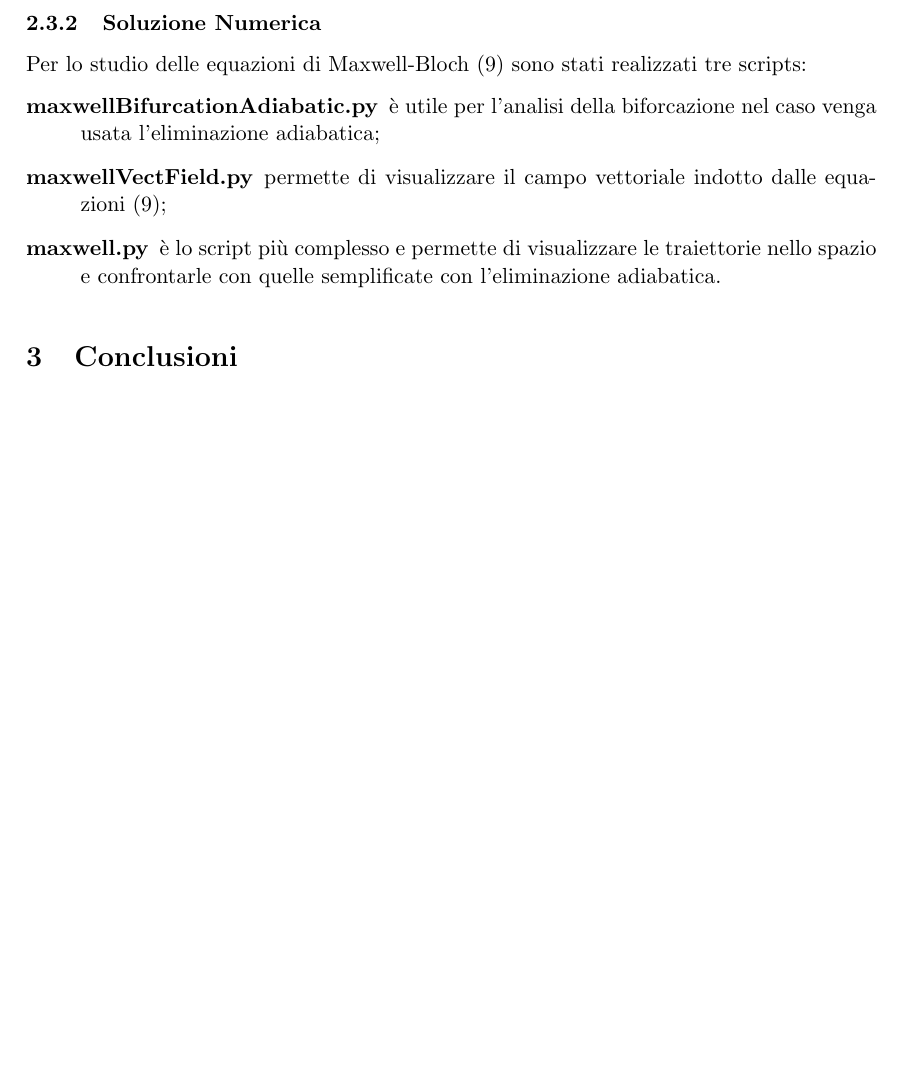
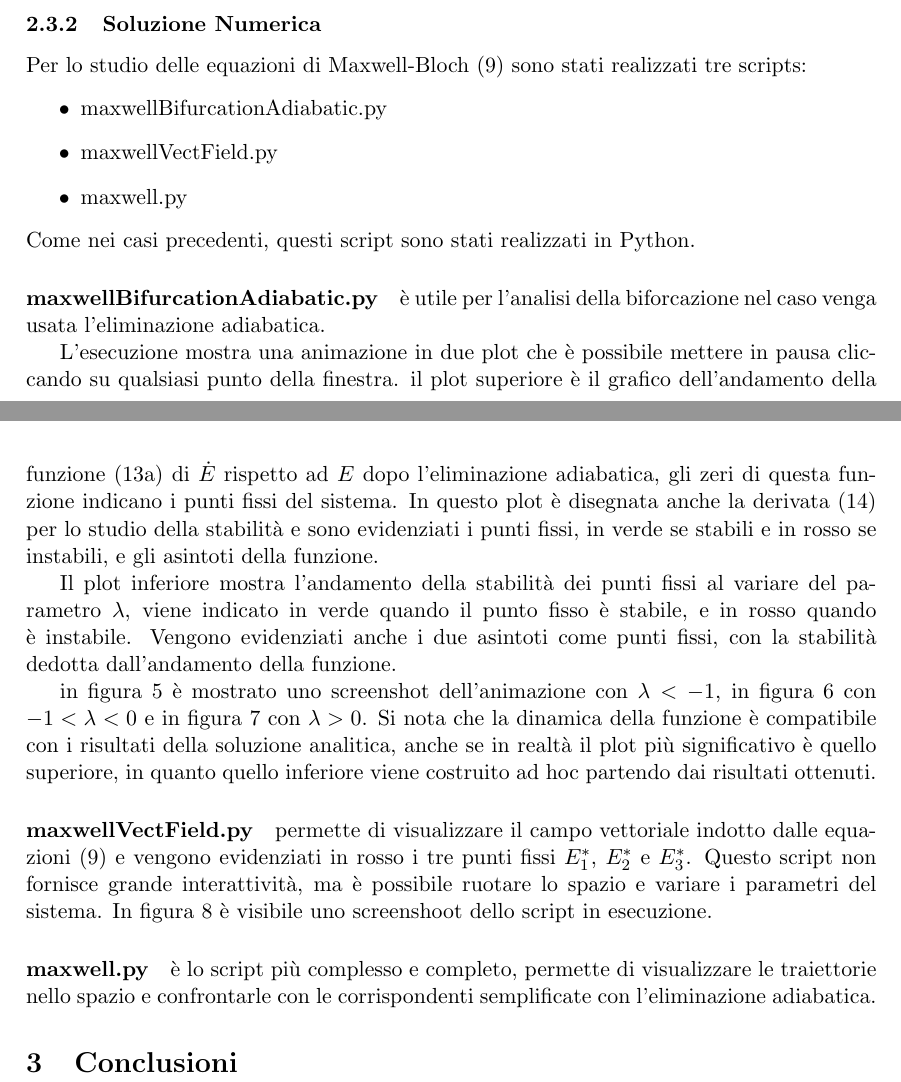
Before and after one commit to stefano-martina/pyLaser, a LaTeX document (relazione/progetto.tex): part of page 10 of 17 before the commit and two parts of pages 10 and 12 of 17 after it, the two joined at a grey line, cut so that both start at the same text, the shorter picture padded with empty space. Compiled offline with pdfLaTeX; the source files are stored in an older character set and shown here as Unicode.

Commit message:
Advances in essay

```diff
--- a/relazione/progetto.tex
+++ b/relazione/progetto.tex
@@ -295,17 +295,17 @@ può dedurre che
   $-1<\lambda<0$ (e non esiste per $\lambda>0$)
 \end{itemize}
 \subsubsection{Soluzione Numerica}
-Per lo studio delle equazioni di Maxwell-Bloch~\eqref{fun:maxwell} sono stati realizzati
+Per lo studio delle equazioni di Maxwell-Bloch~\eqref{eq:maxwell} sono stati realizzati
 tre scripts:
-\begin{description}
-\item[maxwellBifurcationAdiabatic.py] \`e utile per l'analisi della
-  biforcazione nel caso venga usata l'eliminazione adiabatica;
-\item[maxwellVectField.py] permette di visualizzare il campo
-  vettoriale indotto dalle equazioni~\eqref{fun:maxwell};
-\item[maxwell.py] \`e lo script più complesso e permette di
-  visualizzare le traiettorie nello spazio e confrontarle con quelle
-  semplificate con l'eliminazione adiabatica.
-\end{description}
+\begin{itemize}
+\item maxwellBifurcationAdiabatic.py
+\item maxwellVectField.py
+\item maxwell.py
+\end{itemize}
+Come nei casi precedenti, questi script sono stati realizzati in
+Python.
+
+\paragraph{maxwellBifurcationAdiabatic.py}
 \begin{figure}[\positioning]
   \centering
   \includegraphics[width=\textwidth]{maxwell_adia_1.pdf}
@@ -326,11 +326,47 @@ tre scripts:
   \caption{Modello Maxwell, eliminazione adiabatica, $\lambda>0$}
   \label{fig:maxwellAdia3}
 \end{figure}
+\`e utile per l'analisi della
+biforcazione nel caso venga usata l'eliminazione
+adiabatica.
 
+L'esecuzione mostra una animazione in due plot che \`e possibile
+mettere in pausa cliccando su qualsiasi punto della finestra. il plot
+superiore \`e il grafico dell'andamento della
+funzione~\eqref{eq:adiabaticE} di $\dot{E}$ rispetto ad $E$ dopo l'eliminazione
+adiabatica, gli zeri di questa funzione indicano i punti fissi del
+sistema. In questo plot \`e disegnata anche la
+derivata~\eqref{eq:adiabaticEDer} per lo studio della stabilità  e
+sono evidenziati i punti fissi, in verde se stabili e in rosso se instabili,
+e gli asintoti della funzione.
+
+Il plot inferiore mostra l'andamento della stabilit\`a dei punti fissi
+al variare del parametro $\lambda$, viene indicato in verde quando il
+punto fisso \`e stabile, e in rosso quando \`e instabile. Vengono
+evidenziati anche i due asintoti come punti fissi, con la stabilit\`a
+dedotta dall'andamento della funzione.
+
+in figura~\ref{fig:maxwellAdia1} \`e mostrato uno screenshot
+dell'animazione con $\lambda<-1$, in figura~\ref{fig:maxwellAdia2} con
+$-1<\lambda<0$ e in figura~\ref{fig:maxwellAdia3} con $\lambda>0$. Si
+nota che la dinamica della funzione \`e compatibile  con i risultati
+della soluzione
+analitica, anche se in realt\`a il plot pi\`u significativo \`e quello
+superiore, in quanto quello inferiore viene costruito ad hoc partendo
+dai risultati ottenuti.
+
+\paragraph{maxwellVectField.py}
 \begin{figure}[\positioning]
   \centering
   \includegraphics[width=\textwidth]{maxwell_vf.pdf}
   \caption{Modello Maxwell, campo vettoriale indotto}
   \label{fig:maxwellVf}
 \end{figure}
+permette di visualizzare il campo
+vettoriale indotto dalle equazioni~\eqref{eq:maxwell} e vengono
+evidenziati in rosso i tre punti fissi $E^*_1$, $E^*_2$ e
+$E^*_3$. Questo script non fornisce grande interattivit\`a, ma \`e
+possibile ruotare lo spazio e variare i parametri del sistema. In
+figura~\ref{fig:maxwellVf} \`e visibile uno screenshoot dello script
+in esecuzione.
 
@@ -404,7 +441,9 @@ tre scripts:
   \label{fig:maxwell10}
 \end{figure}
 
-
+\`e lo script più complesso e completo, permette di
+visualizzare le traiettorie nello spazio e confrontarle con le corrispondenti
+semplificate con l'eliminazione adiabatica.
 
 
 \section{Conclusioni}
```
Also changed, not shown: relazione/progetto.tex (15 more changed lines).
